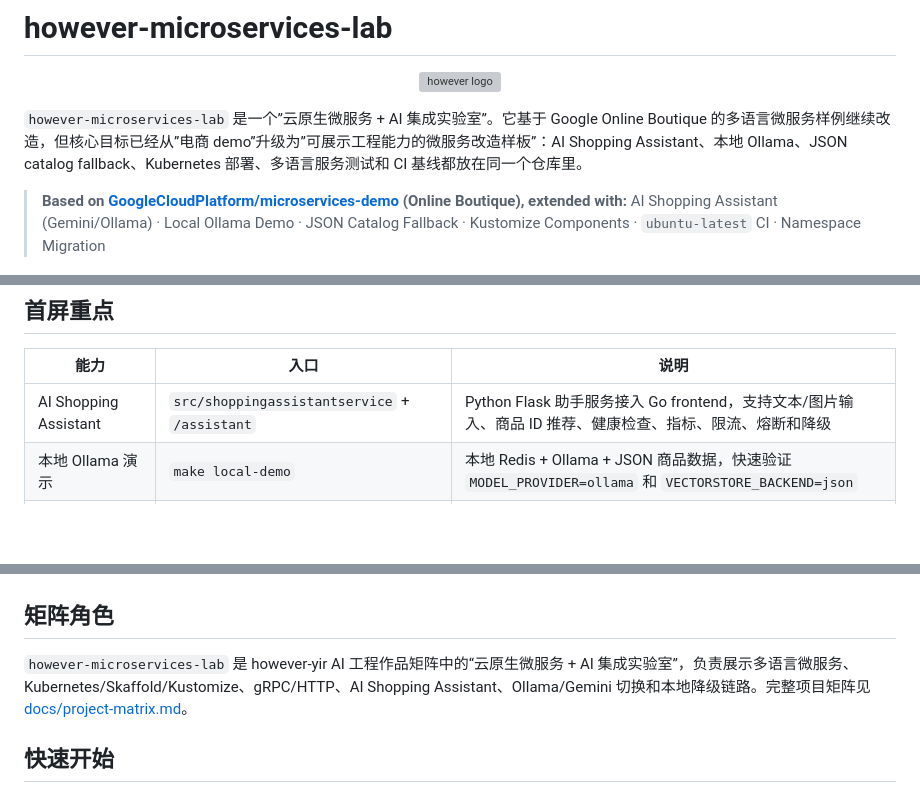
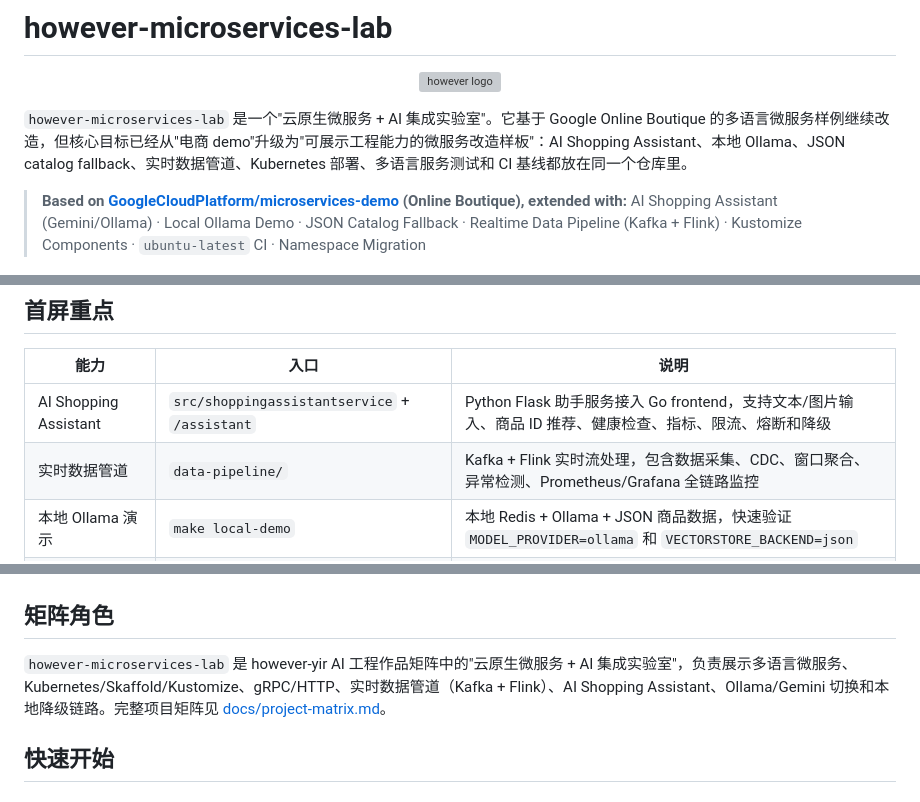
Before and after one commit to however-yir/however-microservices-lab, a Markdown page: README.md, 3 parts joined by grey strips. Rendered like a GitHub page; blank space fills up the shorter version; grey boxes are pictures that could not be loaded.

```diff
--- a/README.md
+++ b/README.md
@@ -4,10 +4,10 @@
   <img src="docs/img/however-logo.svg" width="340" alt="however logo" />
 </p>
 
-`however-microservices-lab` 是一个”云原生微服务 + AI 集成实验室”。它基于 Google Online Boutique 的多语言微服务样例继续改造，但核心目标已经从”电商 demo”升级为”可展示工程能力的微服务改造样板”：AI Shopping Assistant、本地 Ollama、JSON catalog fallback、Kubernetes 部署、多语言服务测试和 CI 基线都放在同一个仓库里。
+`however-microservices-lab` 是一个"云原生微服务 + AI 集成实验室"。它基于 Google Online Boutique 的多语言微服务样例继续改造，但核心目标已经从"电商 demo"升级为"可展示工程能力的微服务改造样板"：AI Shopping Assistant、本地 Ollama、JSON catalog fallback、实时数据管道、Kubernetes 部署、多语言服务测试和 CI 基线都放在同一个仓库里。
 
 > **Based on [GoogleCloudPlatform/microservices-demo](https://github.com/GoogleCloudPlatform/microservices-demo) (Online Boutique), extended with:**
-> AI Shopping Assistant (Gemini/Ollama) · Local Ollama Demo · JSON Catalog Fallback · Kustomize Components · `ubuntu-latest` CI · Namespace Migration
+> AI Shopping Assistant (Gemini/Ollama) · Local Ollama Demo · JSON Catalog Fallback · Realtime Data Pipeline (Kafka + Flink) · Kustomize Components · `ubuntu-latest` CI · Namespace Migration
 
 <p align="center">
   <img src="https://img.shields.io/badge/AI-Gemini%20%7C%20Ollama-0b66d7" alt="AI backends" />
@@ -25,6 +27,7 @@
 | 能力 | 入口 | 说明 |
 |---|---|---|
 | AI Shopping Assistant | `src/shoppingassistantservice` + `/assistant` | Python Flask 助手服务接入 Go frontend，支持文本/图片输入、商品 ID 推荐、健康检查、指标、限流、熔断和降级 |
+| 实时数据管道 | `data-pipeline/` | Kafka + Flink 实时流处理，包含数据采集、CDC、窗口聚合、异常检测、Prometheus/Grafana 全链路监控 |
 | 本地 Ollama 演示 | `make local-demo` | 本地 Redis + Ollama + JSON 商品数据，快速验证 `MODEL_PROVIDER=ollama` 和 `VECTORSTORE_BACKEND=json` |
 | Kubernetes 部署 | `skaffold run` / `make check-e2e` | 原生 manifests、Kustomize components、kind smoke、Skaffold 构建部署 |
 | 多语言工程矩阵 | Go / Python / Node.js / Java / C# | 保留电商主链路，同时补 AI 服务、质量测试和 CI 现代化 |
@@ -38,7 +41,7 @@
 
 ## 矩阵角色
 
-`however-microservices-lab` 是 however-yir AI 工程作品矩阵中的“云原生微服务 + AI 集成实验室”，负责展示多语言微服务、Kubernetes/Skaffold/Kustomize、gRPC/HTTP、AI Shopping Assistant、Ollama/Gemini 切换和本地降级链路。完整项目矩阵见 [docs/project-matrix.md](docs/project-matrix.md)。
+`however-microservices-lab` 是 however-yir AI 工程作品矩阵中的"云原生微服务 + AI 集成实验室"，负责展示多语言微服务、Kubernetes/Skaffold/Kustomize、gRPC/HTTP、实时数据管道（Kafka + Flink）、AI Shopping Assistant、Ollama/Gemini 切换和本地降级链路。完整项目矩阵见 [docs/project-matrix.md](docs/project-matrix.md)。
 
 ## 快速开始
 
```
Also changed, not shown: other parts of README.md (+38 -2 lines).
